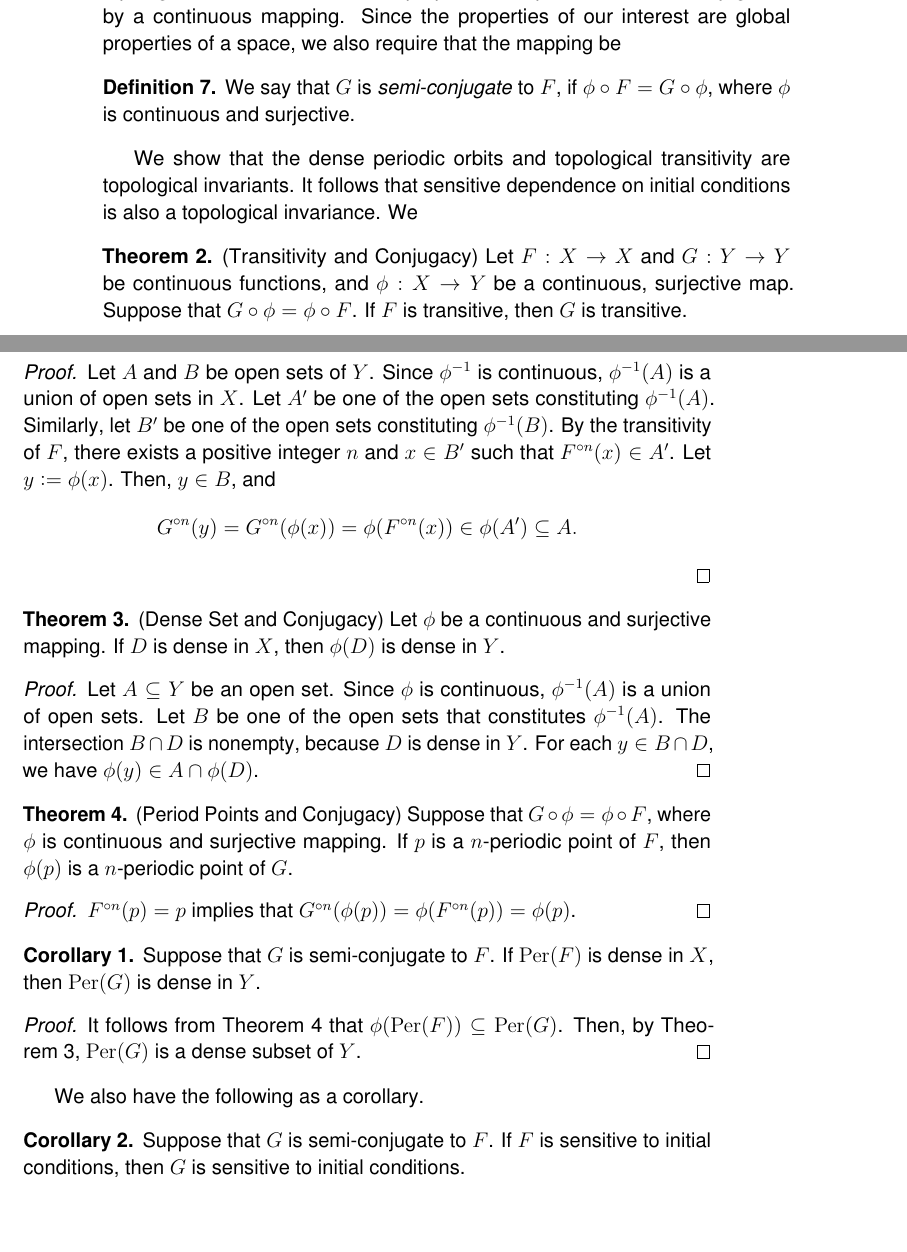
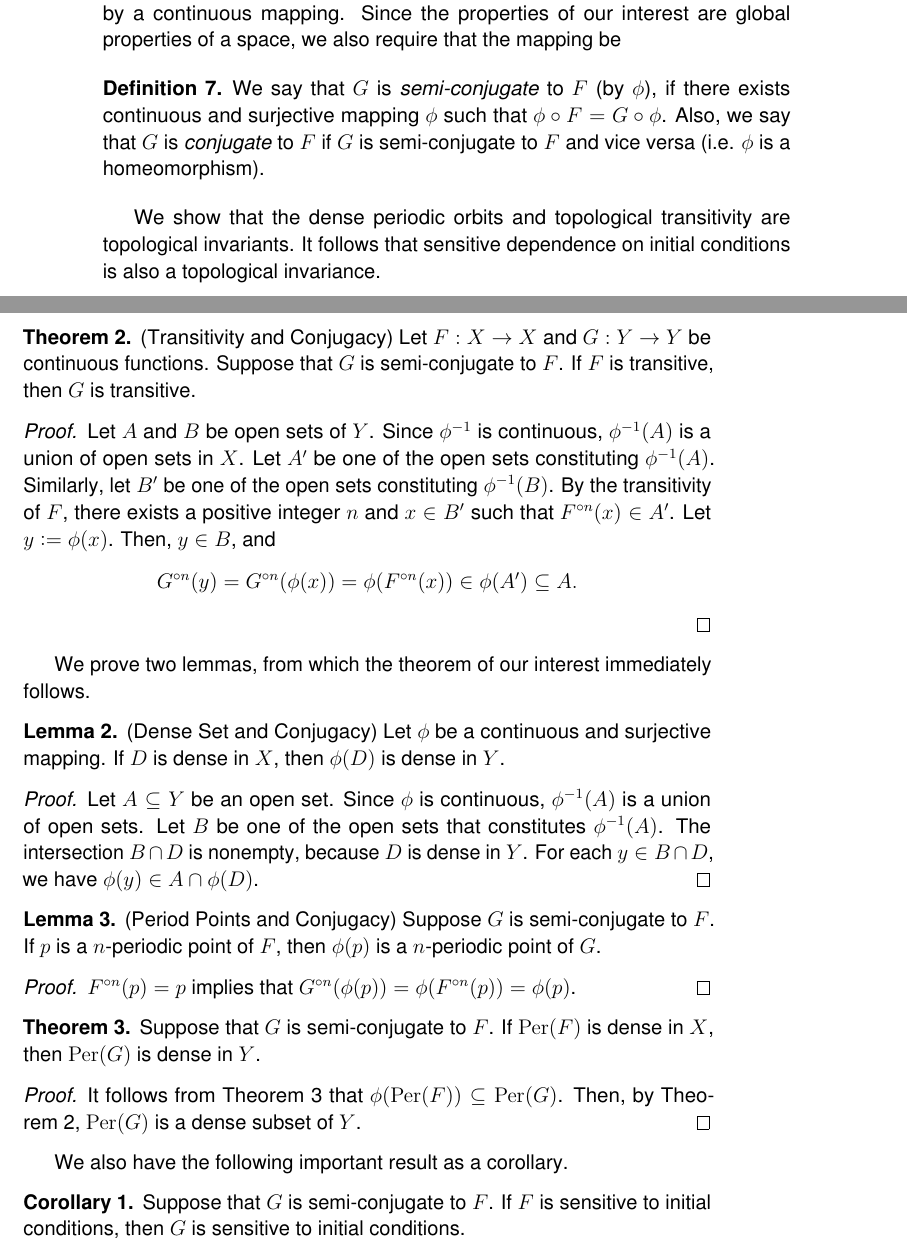
Before and after one commit to atkm/thesis, a LaTeX thesis (essays/devaney/devaney.tex): two parts of pages 6 and 7 of 10, joined at a grey line, cut so that both start at the same text, the shorter picture padded with empty space. Compiled offline with pdfLaTeX.

Commit message:
save devaney

```diff
--- a/essays/devaney/devaney.tex
+++ b/essays/devaney/devaney.tex
@@ -254,17 +254,15 @@ We obtain a related result when we restrict our space to a compact interval, top
 A nice property of chaos in Devaney's sense is that all conditions are topological invariance, that is, the properties are preserved under conjugation by a continuous mapping.
 Since the properties of our interest are global properties of a space, we also require that the mapping be
 \begin{definition}
-    We say that $G$ is \textit{semi-conjugate} to $F$, if $\phi\circ F = G\circ\phi$, where $\phi$ is continuous and surjective.
+    We say that $G$ is \textit{semi-conjugate} to $F$ (by $\phi$), if there exists continuous and surjective mapping $\phi$ such that $\phi\circ F = G\circ\phi$.
+    Also, we say that $G$ is \textit{conjugate} to $F$ if $G$ is semi-conjugate to $F$ and vice versa (i.e. $\phi$ is a homeomorphism).
 \end{definition}
-%\noindent\textit{Remark:} If $\phi$ were homeomorphism (i.e. $F$ is topologically conjugate to $G$), then $G$ is semi-conjugate to $F$, and at the same time, $F$ is semi-conjugate to $G$.
-%  For instance, if $G$ is topologically conjugate to $F$, then $G$ is transitive if and only if $F$ is transitive.
 We show that the dense periodic orbits and topological transitivity are topological invariants.
 It follows that sensitive dependence on initial conditions is also a topological invariance.
-We
   \begin{theorem}
     (Transitivity and Conjugacy)
-    Let $F: X \to X$ and $G: Y \to Y$ be continuous functions, and $\phi: X \to Y$ be a continuous, surjective map.
-    Suppose that $G \compose \phi = \phi \compose F$.
+    Let $F: X \to X$ and $G: Y \to Y$ be continuous functions.
+    Suppose that $G$ is semi-conjugate to $F$.
     If $F$ is transitive, then $G$ is transitive.
     \label{thm:conj-trans}
     \begin{proof}
@@ -282,7 +280,9 @@ We
       \end{equation*}
       \end{proof}
   \end{theorem}
-  \begin{theorem}
+%%%
+  We prove two lemmas, from which the theorem of our interest immediately follows.
+  \begin{lemma}
     (Dense Set and Conjugacy)
     Let $\phi$ be a continuous and surjective mapping.
     If $D$ is dense in $X$, then $\phi(D)$ is dense in $Y$.
@@ -294,18 +294,17 @@ We
       The intersection $B \cap D$ is nonempty, because $D$ is dense in $Y$.
       For each $y \in B \cap D$, we have $\phi(y) \in A \cap \phi(D)$.
     \end{proof}
-  \end{theorem}
-  \begin{theorem}
+  \end{lemma}
+  \begin{lemma}
     (Period Points and Conjugacy)
-    Suppose that $G \compose \phi = \phi \compose F$, where $\phi$ is continuous and surjective mapping.
+    Suppose $G$ is semi-conjugate to $F$.
     If $p$ is a $n$-periodic point of $F$, then $\phi(p)$ is a $n$-periodic point of $G$.
     \label{thm:conj-per}
     \begin{proof}
       $\itr{F}{n}(p) = p$ implies that $\itr{G}{n}(\phi(p)) = \phi(\itr{F}{n}(p)) = \phi(p)$.
     \end{proof}
-  \end{theorem}
-
-\begin{corollary}
+  \end{lemma}
+\begin{theorem}
     Suppose that $G$ is semi-conjugate to $F$.
     If $\mathrm{Per}(F)$ is dense in $X$, then $\mathrm{Per}(G)$ is dense in $Y$.
     \label{cor:conj-dense-per}
@@ -313,14 +312,14 @@ We
       It follows from Theorem~\ref{thm:conj-per} that $\phi(\mathrm{Per}(F)) \subseteq \mathrm{Per}(G)$.
       Then, by Theorem~\ref{thm:conj-dense}, $\mathrm{Per}(G)$ is a dense subset of $Y$.
     \end{proof}
-\end{corollary}
-We also have the following as a corollary.
+\end{theorem}
+We also have the following important result as a corollary.
 \begin{corollary}
   Suppose that $G$ is semi-conjugate to $F$.
   If $F$ is sensitive to initial conditions, then $G$ is sensitive to initial conditions.
   \label{cor:conj-sdic}
   \begin{proof}
-  This follows from Theorem~\ref{thm:banks}, Theorem~\ref{thm:conj-trans}, and Theorem~\ref{thm:conj-dense}.
+  This follows from Theorem~\ref{thm:silverman}, Theorem~\ref{thm:conj-trans}, and Theorem~\ref{thm:conj-dense}.
   \end{proof}
 \end{corollary}
 
```
Also changed, not shown: essays/devaney/devaney.tex (8 more changed lines).
